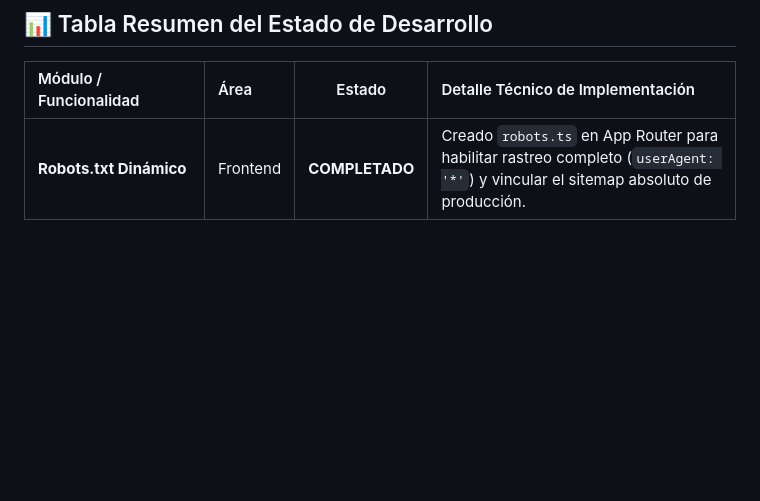
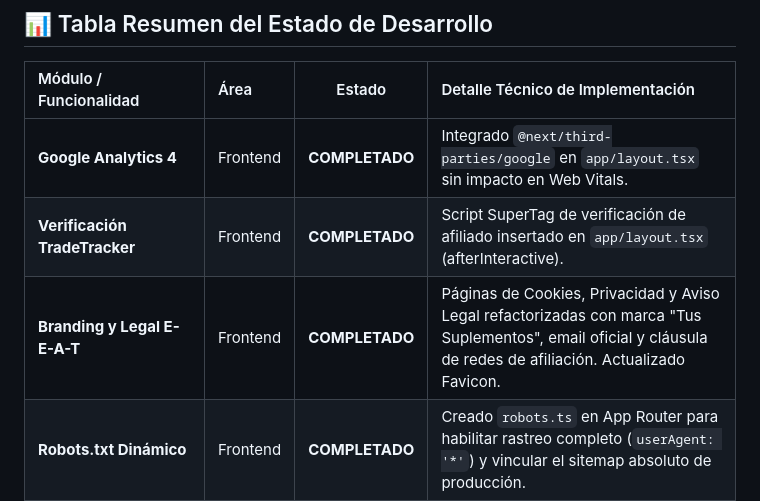
Before and after one commit to javiersanchezdolera777-blip/suplementos-comparator, a Markdown page: CONTEXT.md, the part around one of its changes. Drawn GitHub-style; blank space fills up the shorter version.

```diff
--- a/CONTEXT.md
+++ b/CONTEXT.md
@@ -11,6 +11,9 @@
 
 | Módulo / Funcionalidad | Área | Estado | Detalle Técnico de Implementación |
 | :--- | :--- | :---: | :--- |
+| **Google Analytics 4** | Frontend | **COMPLETADO** | Integrado `@next/third-parties/google` en `app/layout.tsx` sin impacto en Web Vitals. |
+| **Verificación TradeTracker** | Frontend | **COMPLETADO** | Script SuperTag de verificación de afiliado insertado en `app/layout.tsx` (afterInteractive). |
+| **Branding y Legal E-E-A-T** | Frontend | **COMPLETADO** | Páginas de Cookies, Privacidad y Aviso Legal refactorizadas con marca "Tus Suplementos", email oficial y cláusula de redes de afiliación. Actualizado Favicon. |
 | **Robots.txt Dinámico** | Frontend | **COMPLETADO** | Creado `robots.ts` en App Router para habilitar rastreo completo (`userAgent: '*'`) y vincular el sitemap absoluto de producción. |
 | **Sitemap Automático** | Frontend | **COMPLETADO** | Creado `sitemap.ts` usando Metadata API de Next.js. Integración de páginas estáticas principales y +1800 rutas dinámicas conectadas a la API (`/producto/[slug]`), con ISR a nivel de ruta. |
 | **SEO Técnico y Schema.org** | Frontend | **COMPLETADO** | Configuración avanzada en `producto/[slug]/page.tsx`: Metadatos dinámicos con inyección de precio en `<title>` y `<meta description>`, OpenGraph completo (`og:url`, `og:site_name`), e implementación de Rich Snippets mediante un bloque JSON-LD estructurando `Product` y `AggregateOffer`. |
```
Also changed, not shown: other parts of CONTEXT.md (+0 -1 lines), ESTADO_PROYECTO.md (+4 -4 lines), ROADMAP_PENDIENTE.md (+8 -7 lines).
